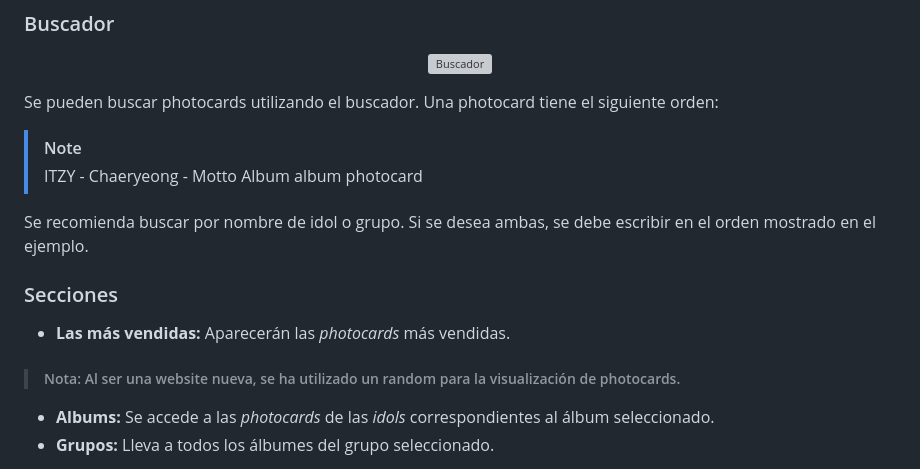
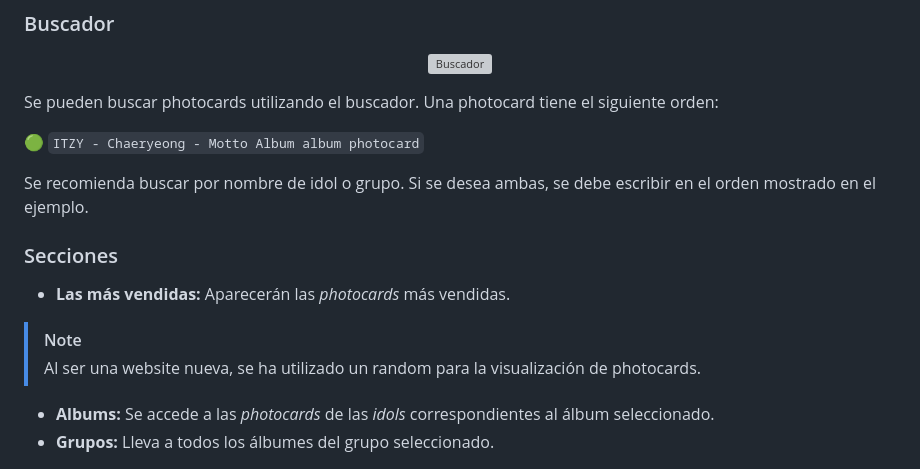
Before and after one commit to BaiShu8bit/biasmarket, a Markdown page: readme.md, the part around the change. Rendered like a GitHub page; grey boxes are pictures that could not be loaded.

Commit message:
Readme v.4.1

```diff
--- a/readme.md
+++ b/readme.md
@@ -85,16 +85,15 @@ Tener en cuenta que debido a la gran cantidad de grupos e idols existentes, se h
 
 Se pueden buscar photocards utilizando el buscador. Una photocard tiene el siguiente orden:
 
-> [!NOTE]
-> ITZY - Chaeryeong - Motto Album album photocard
-
+🟢 `ITZY - Chaeryeong - Motto Album album photocard`
 
 Se recomienda buscar por nombre de idol o grupo. Si se desea ambas, se debe escribir en el orden mostrado en el ejemplo.
 
 ### Secciones
 
 * **Las más vendidas:** Aparecerán las *photocards* más vendidas.
-> ##### Nota: Al ser una website nueva, se ha utilizado un random para la visualización de photocards.
+> [!NOTE]
+> Al ser una website nueva, se ha utilizado un random para la visualización de photocards.
 
 * **Albums:** Se accede a las *photocards* de las *idols* correspondientes al álbum seleccionado.
 * **Grupos:** Lleva a todos los álbumes del grupo seleccionado.
```
